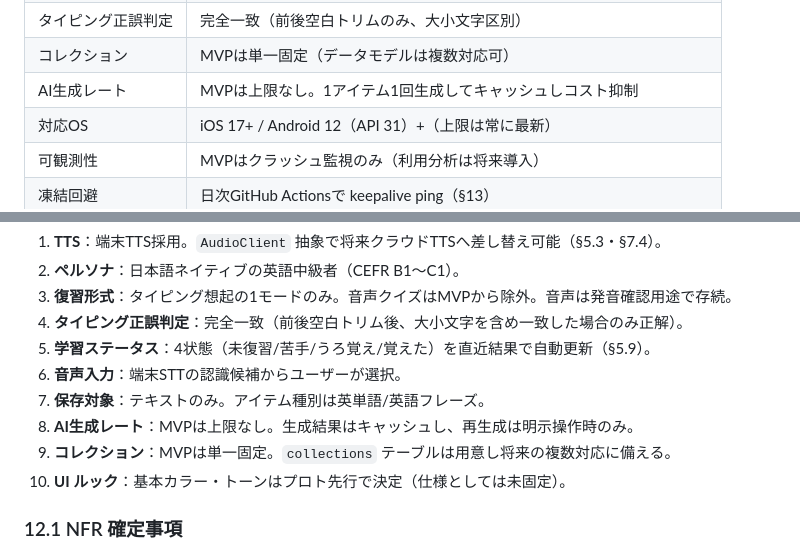
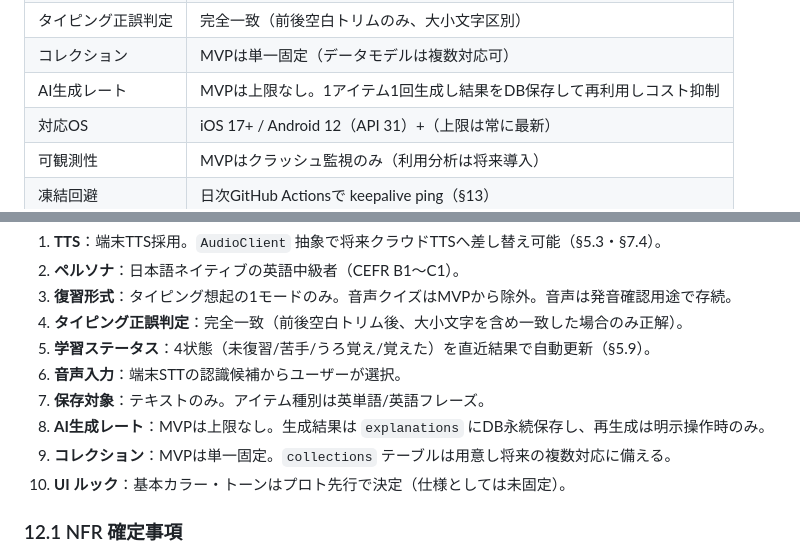
Before and after one commit to komikonkon/Rakuku, a Markdown page: docs/requirements.md, 2 parts joined by grey strips. Rendered like a GitHub page.

```diff
--- a/docs/requirements.md
+++ b/docs/requirements.md
@@ -426,7 +427,7 @@ MVPの復習形式は**タイピング想起の1モードのみ**。
 | TTS | 端末内蔵TTS（`flutter_tts`）。`AudioClient`抽象で将来クラウドへ差替可 |
 | タイピング正誤判定 | 完全一致（前後空白トリムのみ、大小文字区別） |
 | コレクション | MVPは単一固定（データモデルは複数対応可） |
-| AI生成レート | MVPは上限なし。1アイテム1回生成してキャッシュしコスト抑制 |
+| AI生成レート | MVPは上限なし。1アイテム1回生成し結果をDB保存して再利用しコスト抑制 |
 | 対応OS | iOS 17+ / Android 12（API 31）+（上限は常に最新） |
 | 可観測性 | MVPはクラッシュ監視のみ（利用分析は将来導入） |
 | 凍結回避 | 日次GitHub Actionsで keepalive ping（§13） |
@@ -444,7 +445,7 @@ MVPの復習形式は**タイピング想起の1モードのみ**。
 5. **学習ステータス**：4状態（未復習/苦手/うろ覚え/覚えた）を直近結果で自動更新（§5.9）。
 6. **音声入力**：端末STTの認識候補からユーザーが選択。
 7. **保存対象**：テキストのみ。アイテム種別は英単語/英語フレーズ。
-8. **AI生成レート**：MVPは上限なし。生成結果はキャッシュし、再生成は明示操作時のみ。
+8. **AI生成レート**：MVPは上限なし。生成結果は `explanations` にDB永続保存し、再生成は明示操作時のみ。
 9. **コレクション**：MVPは単一固定。`collections` テーブルは用意し将来の複数対応に備える。
 10. **UI ルック**：基本カラー・トーンはプロト先行で決定（仕様としては未固定）。
 
```
Also changed, not shown: other parts of docs/requirements.md (+6 -5 lines).
